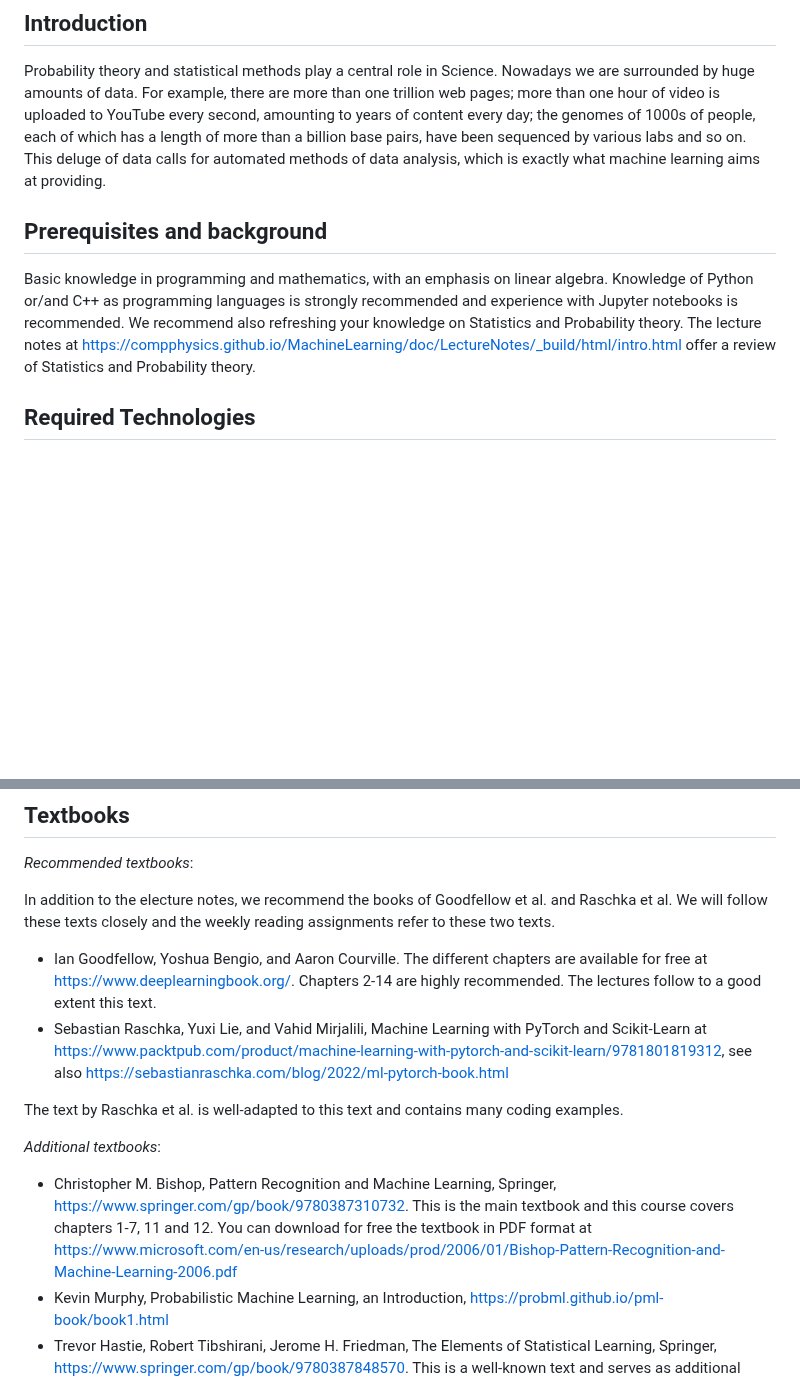
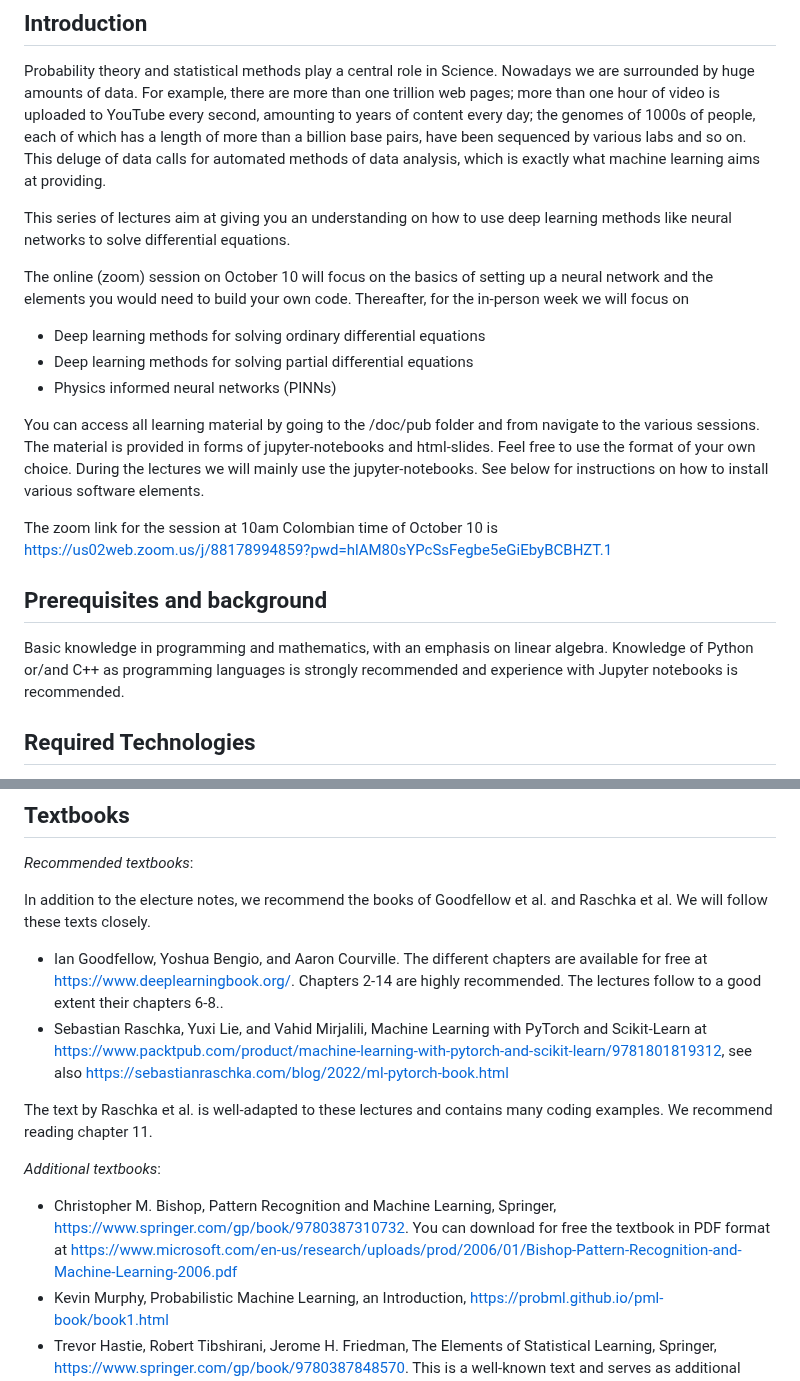
Before and after one commit to mhjensen/MLcourseUnivDelValle, a Markdown page: README.md, 2 parts joined by grey strips. Drawn GitHub-style; blank space fills up the shorter version.

```diff
--- a/README.md
+++ b/README.md
@@ -13,6 +13,28 @@ various labs and so on. This deluge of data calls for automated
 methods of data analysis, which is exactly what machine learning aims
 at providing.
 
+This series of lectures aim at giving you an understanding on how to
+use deep learning methods like neural networks to solve differential
+equations.
+
+The online (zoom) session on October 10 will focus on the basics of
+setting up a neural network and the elements you would need to build
+your own code.
+Thereafter, for the in-person week we will focus on
+- Deep learning methods for solving ordinary differential equations
+- Deep learning methods for solving partial differential equations
+- Physics informed neural networks (PINNs)
+
+You can access all learning material by going to the /doc/pub folder
+and from navigate to the various sessions.  The material is provided
+in forms of jupyter-notebooks and html-slides. Feel free to use the
+format of your own choice.  During the lectures we will mainly use the
+jupyter-notebooks. See below for instructions on how to install
+various software elements.
+
+The zoom link for the session at 10am Colombian time of October 10 is
+https://us02web.zoom.us/j/88178994859?pwd=hlAM80sYPcSsFegbe5eGiEbyBCBHZT.1
+
 
 ## Prerequisites and background
 
@@ -20,10 +42,6 @@ Basic knowledge in programming and mathematics, with an emphasis on
 linear algebra. Knowledge of Python or/and C++ as programming
 languages is strongly recommended and experience with Jupyter
 notebooks is recommended.
-We recommend also refreshing your knowledge on Statistics and Probability
-theory. The lecture notes at
-https://compphysics.github.io/MachineLearning/doc/LectureNotes/_build/html/intro.html
-offer a review of Statistics and Probability theory.
 
 
 ## Required Technologies
@@ -108,15 +126,15 @@ _Recommended textbooks_:
 
 In addition to the electure notes, we recommend the books of
 Goodfellow et al. and Raschka et al. We will follow these texts
-closely and the weekly reading assignments refer to these two texts.
+closely.
 
-- Ian Goodfellow, Yoshua Bengio, and Aaron Courville. The different chapters are available for free at https://www.deeplearningbook.org/. Chapters 2-14 are highly recommended. The lectures follow to a good extent this text.
+- Ian Goodfellow, Yoshua Bengio, and Aaron Courville. The different chapters are available for free at https://www.deeplearningbook.org/. Chapters 2-14 are highly recommended. The lectures follow to a good extent their chapters 6-8..
 - Sebastian Raschka, Yuxi Lie, and Vahid Mirjalili,  Machine Learning with PyTorch and Scikit-Learn at https://www.packtpub.com/product/machine-learning-with-pytorch-and-scikit-learn/9781801819312, see also https://sebastianraschka.com/blog/2022/ml-pytorch-book.html
 
-The text by Raschka et al. is well-adapted to this text and contains many coding examples.
+The text by Raschka et al. is well-adapted to these lectures and contains many coding examples. We recommend reading chapter 11.
 
 _Additional textbooks_:
-- Christopher M. Bishop, Pattern Recognition and Machine Learning, Springer, https://www.springer.com/gp/book/9780387310732. This is the main textbook and this course covers chapters 1-7, 11 and 12. You can download for free the textbook in PDF format at https://www.microsoft.com/en-us/research/uploads/prod/2006/01/Bishop-Pattern-Recognition-and-Machine-Learning-2006.pdf
+- Christopher M. Bishop, Pattern Recognition and Machine Learning, Springer, https://www.springer.com/gp/book/9780387310732.  You can download for free the textbook in PDF format at https://www.microsoft.com/en-us/research/uploads/prod/2006/01/Bishop-Pattern-Recognition-and-Machine-Learning-2006.pdf
 - Kevin Murphy, Probabilistic Machine Learning, an Introduction, https://probml.github.io/pml-book/book1.html
 - Trevor Hastie, Robert Tibshirani, Jerome H. Friedman, The Elements of Statistical Learning, Springer, https://www.springer.com/gp/book/9780387848570. This is a well-known text and serves as additional literature.
 - Aurelien Geron, Hands‑On Machine Learning with Scikit‑Learn and TensorFlow, O'Reilly, https://www.oreilly.com/library/view/hands-on-machine-learning/9781492032632/. This text is very useful since it contains many code examples and hands-on applications of all algorithms discussed in this course.
```
